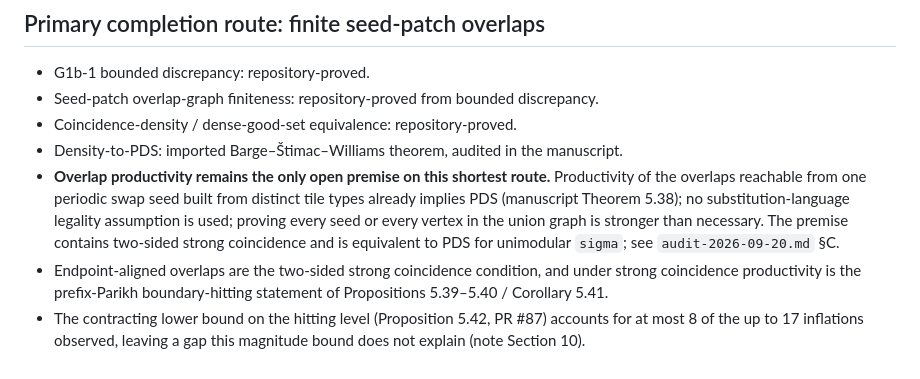
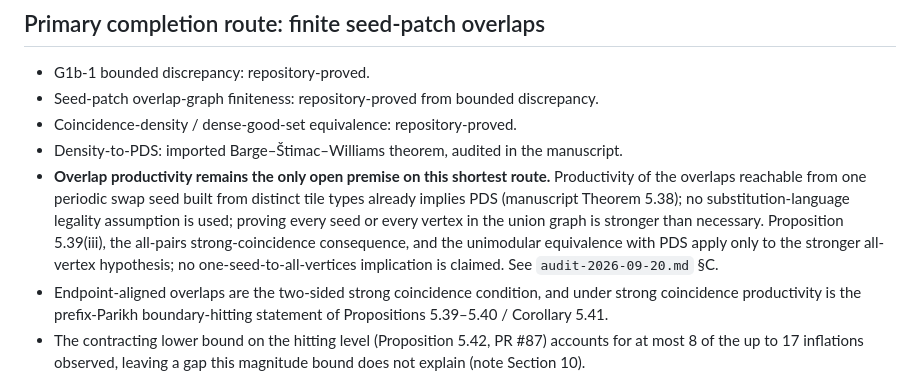
Before and after one commit to larsbx/pisot-substitution-conjecture-research, a Markdown page: docs/README.md, the part around the change. Rendered like a GitHub page.

Commit message:
Correct one-seed and all-vertex claim boundaries

```diff
--- a/docs/README.md
+++ b/docs/README.md
@@ -121,9 +121,10 @@ closed on caps and retain a replayable record for every survivor.
   Productivity of the overlaps reachable from one periodic swap seed built from
   distinct tile types already implies PDS (manuscript Theorem 5.38); no
   substitution-language legality assumption is used; proving every seed or every vertex in the union
-  graph is stronger than necessary. The premise contains two-sided strong
-  coincidence and is equivalent to PDS for unimodular `sigma`; see
-  `audit-2026-09-20.md` §C.
+  graph is stronger than necessary. Proposition 5.39(iii), the all-pairs
+  strong-coincidence consequence, and the unimodular equivalence with PDS apply
+  only to the stronger all-vertex hypothesis; no one-seed-to-all-vertices
+  implication is claimed. See `audit-2026-09-20.md` §C.
 - Endpoint-aligned overlaps are the two-sided strong coincidence condition, and
   under strong coincidence productivity is the prefix-Parikh boundary-hitting
   statement of Propositions 5.39–5.40 / Corollary 5.41.
```
